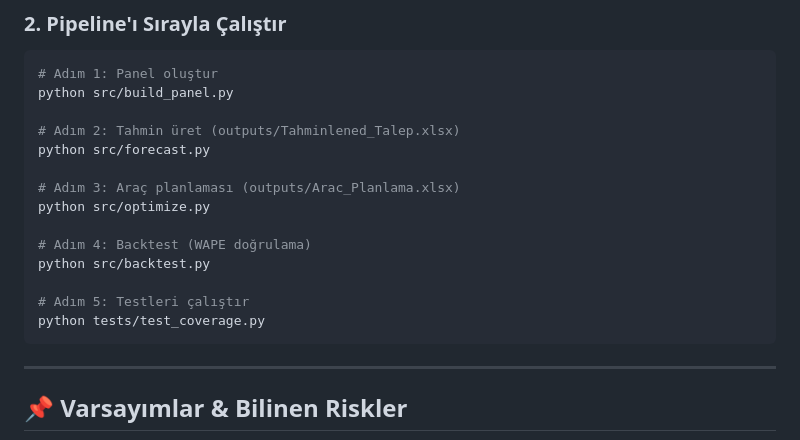
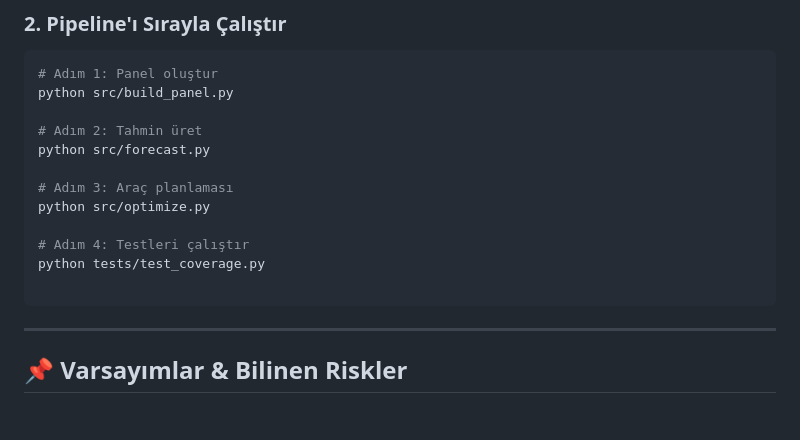
Before and after one commit to dildasoftware/LoadIQ-LojistikOptimizasyonTeknofest26, a Markdown page: README.md, the part around the change. GitHub-like rendering; blank space fills up the shorter version.

Commit message:
Update README.md
fix: backtest adimi kaldirildi

````diff
--- a/README.md
+++ b/README.md
@@ -136,17 +136,15 @@ pip install -r requirements.txt
 # Adım 1: Panel oluştur
 python src/build_panel.py
 
-# Adım 2: Tahmin üret (outputs/Tahminlened_Talep.xlsx)
+# Adım 2: Tahmin üret
 python src/forecast.py
 
-# Adım 3: Araç planlaması (outputs/Arac_Planlama.xlsx)
+# Adım 3: Araç planlaması
 python src/optimize.py
 
-# Adım 4: Backtest (WAPE doğrulama)
-python src/backtest.py
+# Adım 4: Testleri çalıştır
+python tests/test_coverage.py
 
-# Adım 5: Testleri çalıştır
-python tests/test_coverage.py
 ```
 
 ---
````
